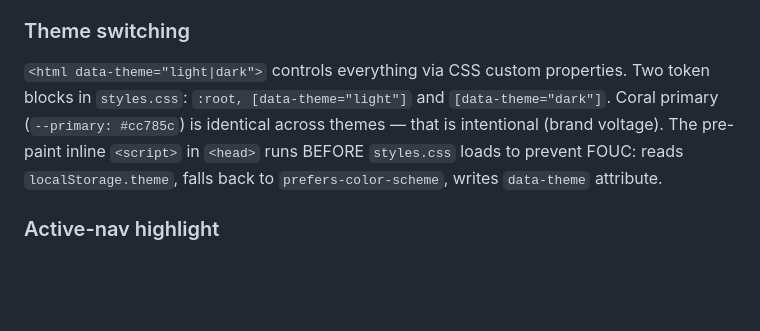
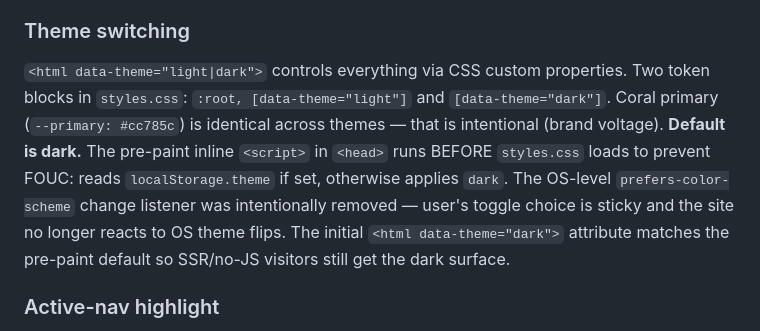
Before and after one commit to addictedabhi/abhishekjain1, a Markdown page: CLAUDE.md, the part around the change. GitHub-like rendering; blank space fills up the shorter version.

Commit message:
docs: sync CLAUDE/spec/plan with dark default + skills trim

```diff
--- a/CLAUDE.md
+++ b/CLAUDE.md
@@ -33,7 +33,7 @@ No test framework, no linter, no bundler — by design. Verification is manual:
 
 ### Theme switching
 
-`<html data-theme="light|dark">` controls everything via CSS custom properties. Two token blocks in `styles.css`: `:root, [data-theme="light"]` and `[data-theme="dark"]`. Coral primary (`--primary: #cc785c`) is identical across themes — that is intentional (brand voltage). The pre-paint inline `<script>` in `<head>` runs BEFORE `styles.css` loads to prevent FOUC: reads `localStorage.theme`, falls back to `prefers-color-scheme`, writes `data-theme` attribute.
+`<html data-theme="light|dark">` controls everything via CSS custom properties. Two token blocks in `styles.css`: `:root, [data-theme="light"]` and `[data-theme="dark"]`. Coral primary (`--primary: #cc785c`) is identical across themes — that is intentional (brand voltage). **Default is dark.** The pre-paint inline `<script>` in `<head>` runs BEFORE `styles.css` loads to prevent FOUC: reads `localStorage.theme` if set, otherwise applies `dark`. The OS-level `prefers-color-scheme` change listener was intentionally removed — user's toggle choice is sticky and the site no longer reacts to OS theme flips. The initial `<html data-theme="dark">` attribute matches the pre-paint default so SSR/no-JS visitors still get the dark surface.
 
 ### Active-nav highlight
 
```
Also changed, not shown: 2 other files.
